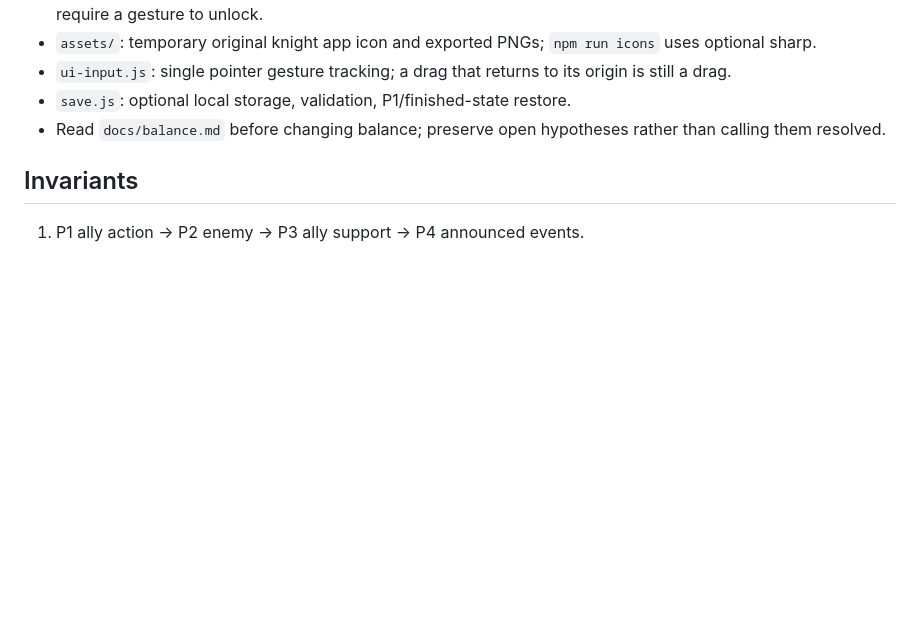
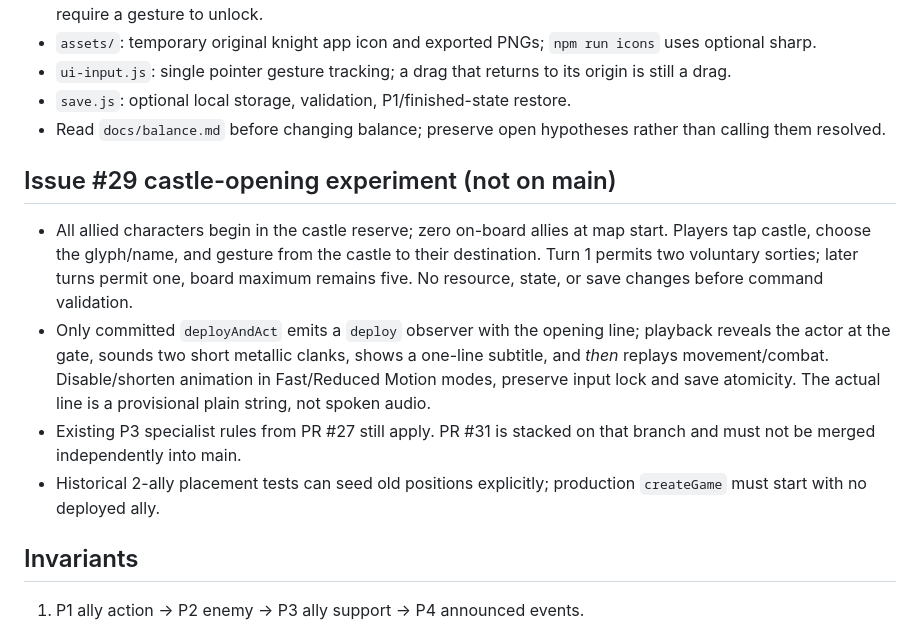
Before and after one commit to hane-san/SRPG, a Markdown page: AGENTS.md, the part around the change. GitHub-like rendering; blank space fills up the shorter version.

Commit message:
docs(sortie): record castle opening trial and merge boundaries (#29)

```diff
--- a/AGENTS.md
+++ b/AGENTS.md
@@ -40,6 +40,12 @@ Shared setup / handoff: [docs/DEVELOPMENT.md](docs/DEVELOPMENT.md). Current find
 - `save.js`: optional local storage, validation, P1/finished-state restore.
 - Read `docs/balance.md` before changing balance; preserve open hypotheses rather than calling them resolved.
 
+## Issue #29 castle-opening experiment (not on main)
+- All allied characters begin in the castle reserve; zero on-board allies at map start. Players tap castle, choose the glyph/name, and gesture from the castle to their destination. Turn 1 permits two voluntary sorties; later turns permit one, board maximum remains five. No resource, state, or save changes before command validation.
+- Only committed `deployAndAct` emits a `deploy` observer with the opening line; playback reveals the actor at the gate, sounds two short metallic clanks, shows a one-line subtitle, and *then* replays movement/combat. Disable/shorten animation in Fast/Reduced Motion modes, preserve input lock and save atomicity. The actual line is a provisional plain string, not spoken audio.
+- Existing P3 specialist rules from PR #27 still apply. PR #31 is stacked on that branch and must not be merged independently into main.
+- Historical 2-ally placement tests can seed old positions explicitly; production `createGame` must start with no deployed ally.
+
 ## Invariants
 1. P1 ally action -> P2 enemy -> P3 ally support -> P4 announced events.
 2. No enemy general-unit P3 skills, hit/miss RNG, hidden lethal events, squad attrition resources or asset reuse from Fire Emblem.
```
